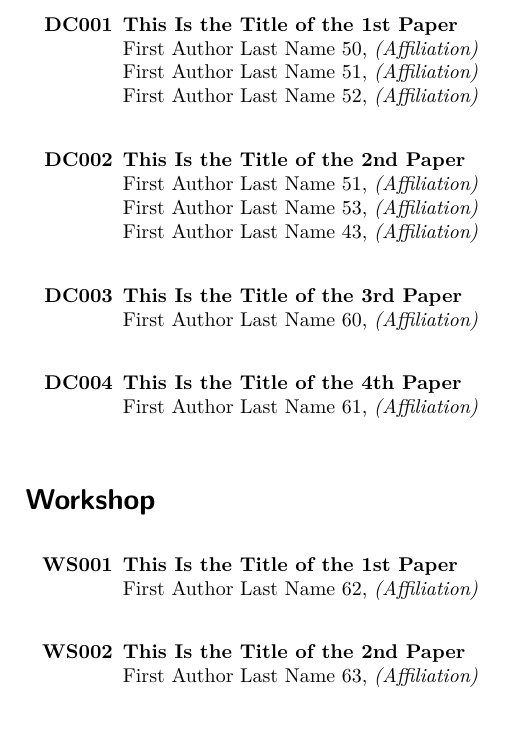
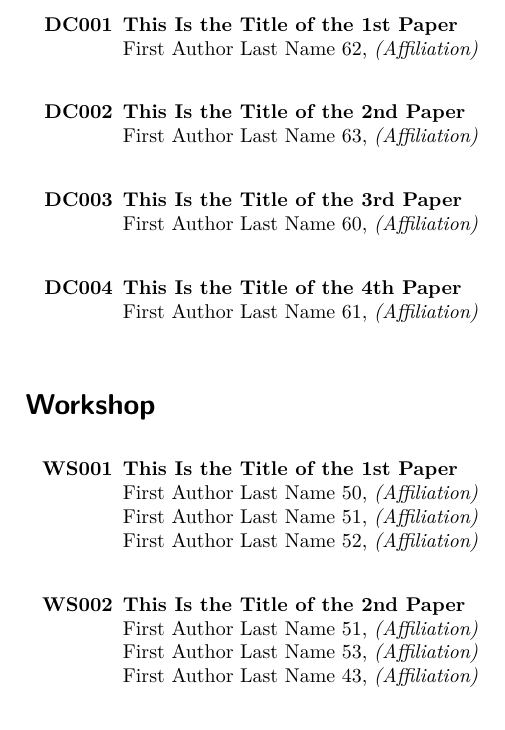
Before and after one commit to sigchi/ACM-DL-Front-Matter-Template, a LaTeX document (main-front-matter.tex, which reads content/content.tex): part of page 6 of 14, cut so that both start at the same text. Compiled offline with XeLaTeX.

Commit message:
Update content.tex

```diff
--- a/content/content.tex
+++ b/content/content.tex
@@ -130,16 +130,12 @@ First Author Last Name 40, \emph{(Affiliation)}\\
 %PCS ID: dc1111
 \item[\href{https://doi.org/10.1145/1122445.1122456}{\textbf{DC001}}]
 \href{https://doi.org/10.1145/1122445.1122456}{\textbf{This Is the Title of the 1st Paper}}\\
-First Author Last Name 50, \emph{(Affiliation)}\\
-First Author Last Name 51, \emph{(Affiliation)}\\
-First Author Last Name 52, \emph{(Affiliation)}\\
+First Author Last Name 62, \emph{(Affiliation)}\\
 
 %PCS ID: dc2222
 \item[\href{https://doi.org/10.1145/1122445.1122456}{\textbf{DC002}}]
 \href{https://doi.org/10.1145/1122445.1122456}{\textbf{This Is the Title of the 2nd Paper}}\\
-First Author Last Name 51, \emph{(Affiliation)}\\
-First Author Last Name 53, \emph{(Affiliation)}\\
-First Author Last Name 43, \emph{(Affiliation)}\\
+First Author Last Name 63, \emph{(Affiliation)}\\
 
 %PCS ID: dc3333
 \item[\href{https://doi.org/10.1145/1122445.1122456}{\textbf{DC003}}]
@@ -158,12 +154,16 @@ First Author Last Name 61, \emph{(Affiliation)}\\
 %PCS ID: ws1111
 \item[\href{https://doi.org/10.1145/1122445.1122456}{\textbf{WS001}}]
 \href{https://doi.org/10.1145/1122445.1122456}{\textbf{This Is the Title of the 1st Paper}}\\
-First Author Last Name 62, \emph{(Affiliation)}\\
+First Author Last Name 50, \emph{(Affiliation)}\\
+First Author Last Name 51, \emph{(Affiliation)}\\
+First Author Last Name 52, \emph{(Affiliation)}\\
 
 %PCS ID: ws2222
 \item[\href{https://doi.org/10.1145/1122445.1122456}{\textbf{WS002}}]
 \href{https://doi.org/10.1145/1122445.1122456}{\textbf{This Is the Title of the 2nd Paper}}\\
-First Author Last Name 63, \emph{(Affiliation)}\\
+First Author Last Name 51, \emph{(Affiliation)}\\
+First Author Last Name 53, \emph{(Affiliation)}\\
+First Author Last Name 43, \emph{(Affiliation)}\\
 
 %PCS ID: ws3333
 \item[\href{https://doi.org/10.1145/1122445.1122456}{\textbf{WS003}}]
```
